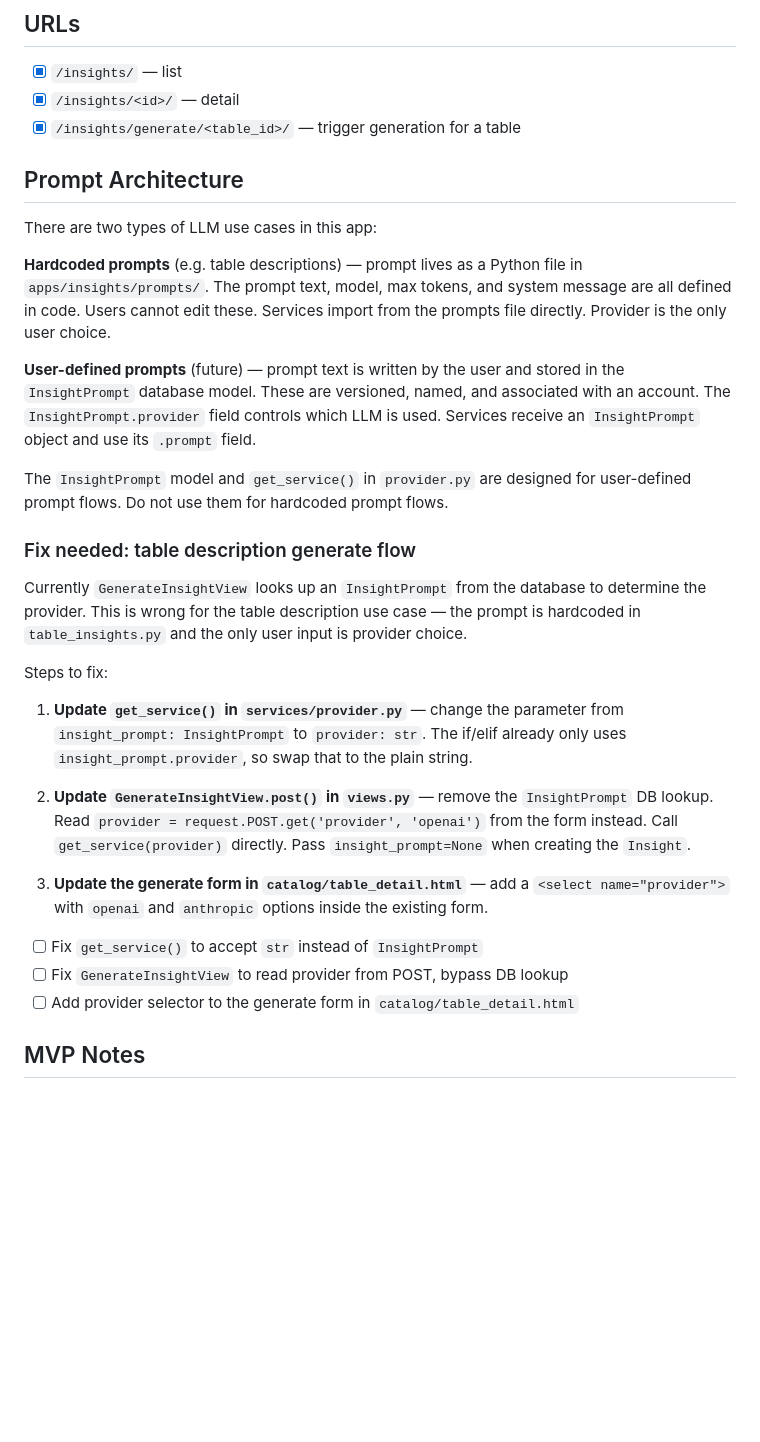
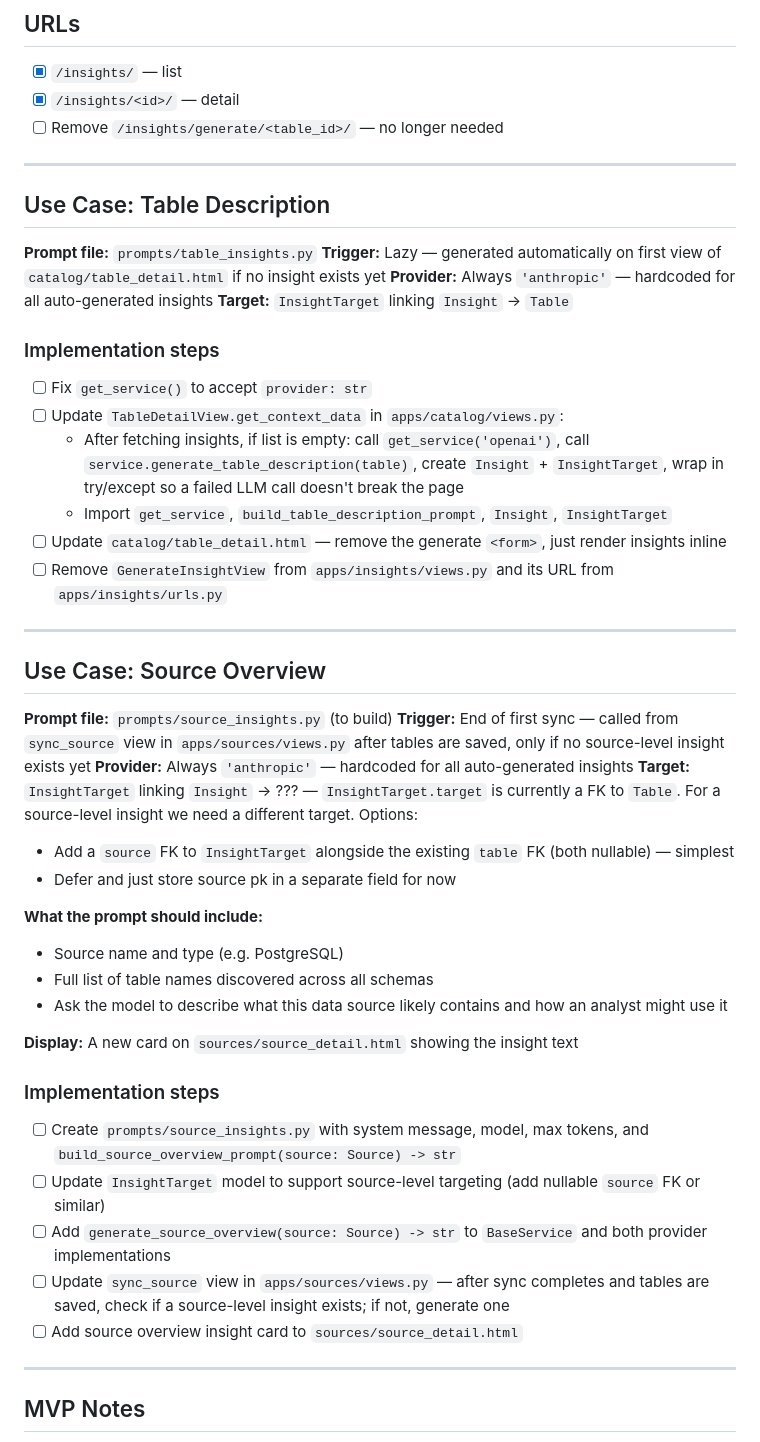
Before and after one commit to brayden-s-haws/Flint, a Markdown page: devdocs/appdocs/insights.md, the part around one of its changes. GitHub-like rendering; blank space fills up the shorter version.

```diff
--- a/devdocs/appdocs/insights.md
+++ b/devdocs/appdocs/insights.md
@@ -40,33 +124,53 @@ Prompts live in `apps/insights/prompts/` — one file per use case. Services imp
 
 - [x] `/insights/` — list
 - [x] `/insights/<id>/` — detail
-- [x] `/insights/generate/<table_id>/` — trigger generation for a table
+- [ ] Remove `/insights/generate/<table_id>/` — no longer needed
 
-## Prompt Architecture
+---
 
-There are two types of LLM use cases in this app:
+## Use Case: Table Description
 
-**Hardcoded prompts** (e.g. table descriptions) — prompt lives as a Python file in `apps/insights/prompts/`. The prompt text, model, max tokens, and system message are all defined in code. Users cannot edit these. Services import from the prompts file directly. Provider is the only user choice.
+**Prompt file:** `prompts/table_insights.py`
+**Trigger:** Lazy — generated automatically on first view of `catalog/table_detail.html` if no insight exists yet
+**Provider:** Always `'anthropic'` — hardcoded for all auto-generated insights
+**Target:** `InsightTarget` linking `Insight` → `Table`
 
-**User-defined prompts** (future) — prompt text is written by the user and stored in the `InsightPrompt` database model. These are versioned, named, and associated with an account. The `InsightPrompt.provider` field controls which LLM is used. Services receive an `InsightPrompt` object and use its `.prompt` field.
+### Implementation steps
 
-The `InsightPrompt` model and `get_service()` in `provider.py` are designed for user-defined prompt flows. Do not use them for hardcoded prompt flows.
+- [ ] Fix `get_service()` to accept `provider: str`
+- [ ] Update `TableDetailView.get_context_data` in `apps/catalog/views.py`:
+  - After fetching insights, if list is empty: call `get_service('openai')`, call `service.generate_table_description(table)`, create `Insight` + `InsightTarget`, wrap in try/except so a failed LLM call doesn't break the page
+  - Import `get_service`, `build_table_description_prompt`, `Insight`, `InsightTarget`
+- [ ] Update `catalog/table_detail.html` — remove the generate `<form>`, just render insights inline
+- [ ] Remove `GenerateInsightView` from `apps/insights/views.py` and its URL from `apps/insights/urls.py`
 
-### Fix needed: table description generate flow
+---
 
-Currently `GenerateInsightView` looks up an `InsightPrompt` from the database to determine the provider. This is wrong for the table description use case — the prompt is hardcoded in `table_insights.py` and the only user input is provider choice.
+## Use Case: Source Overview
 
-Steps to fix:
+**Prompt file:** `prompts/source_insights.py` (to build)
+**Trigger:** End of first sync — called from `sync_source` view in `apps/sources/views.py` after tables are saved, only if no source-level insight exists yet
+**Provider:** Always `'anthropic'` — hardcoded for all auto-generated insights
+**Target:** `InsightTarget` linking `Insight` → ??? — `InsightTarget.target` is currently a FK to `Table`. For a source-level insight we need a different target. Options:
+  - Add a `source` FK to `InsightTarget` alongside the existing `table` FK (both nullable) — simplest
+  - Defer and just store source pk in a separate field for now
 
-1. **Update `get_service()` in `services/provider.py`** — change the parameter from `insight_prompt: InsightPrompt` to `provider: str`. The if/elif already only uses `insight_prompt.provider`, so swap that to the plain string.
+**What the prompt should include:**
+- Source name and type (e.g. PostgreSQL)
+- Full list of table names discovered across all schemas
+- Ask the model to describe what this data source likely contains and how an analyst might use it
 
-2. **Update `GenerateInsightView.post()` in `views.py`** — remove the `InsightPrompt` DB lookup. Read `provider = request.POST.get('provider', 'openai')` from the form instead. Call `get_service(provider)` directly. Pass `insight_prompt=None` when creating the `Insight`.
+**Display:** A new card on `sources/source_detail.html` showing the insight text
 
-3. **Update the generate form in `catalog/table_detail.html`** — add a `<select name="provider">` with `openai` and `anthropic` options inside the existing form.
+### Implementation steps
 
-- [ ] Fix `get_service()` to accept `str` instead of `InsightPrompt`
-- [ ] Fix `GenerateInsightView` to read provider from POST, bypass DB lookup
-- [ ] Add provider selector to the generate form in `catalog/table_detail.html`
+- [ ] Create `prompts/source_insights.py` with system message, model, max tokens, and `build_source_overview_prompt(source: Source) -> str`
+- [ ] Update `InsightTarget` model to support source-level targeting (add nullable `source` FK or similar)
+- [ ] Add `generate_source_overview(source: Source) -> str` to `BaseService` and both provider implementations
+- [ ] Update `sync_source` view in `apps/sources/views.py` — after sync completes and tables are saved, check if a source-level insight exists; if not, generate one
+- [ ] Add source overview insight card to `sources/source_detail.html`
+
+---
 
 ## MVP Notes
 Note to self: use branch review skill before merging to main. And then create a new branch for the next item
```
Also changed, not shown: other parts of devdocs/appdocs/insights.md (+96 -12 lines).
